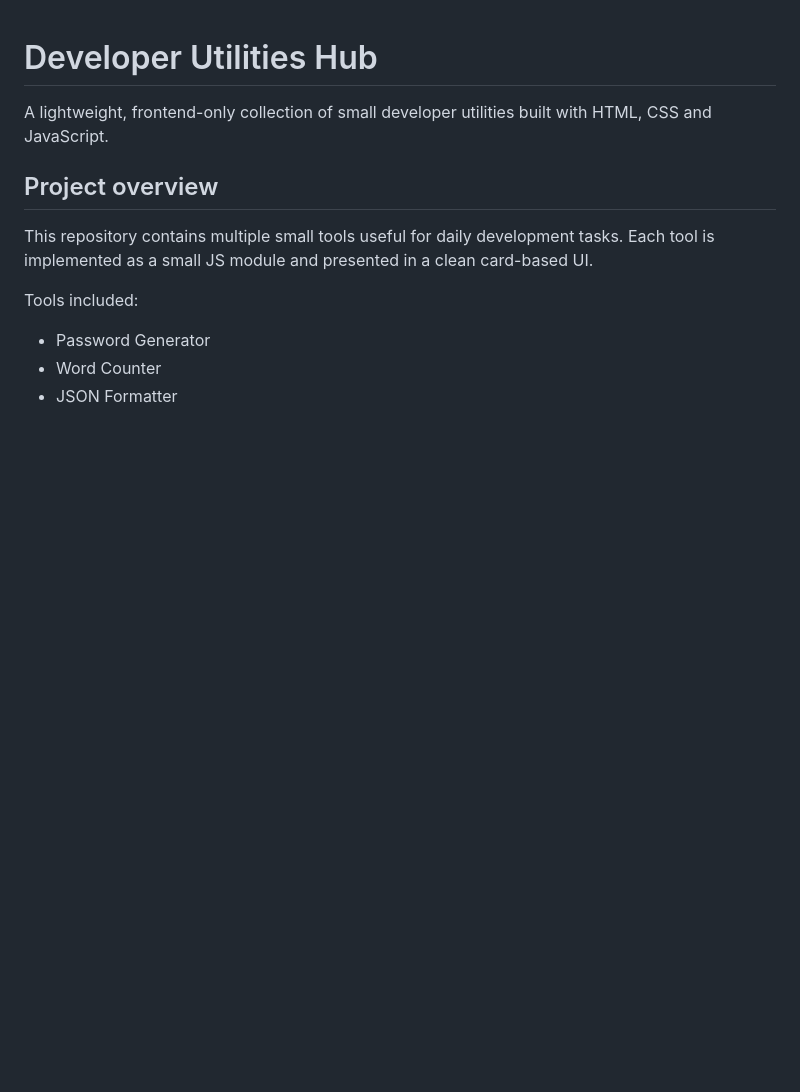
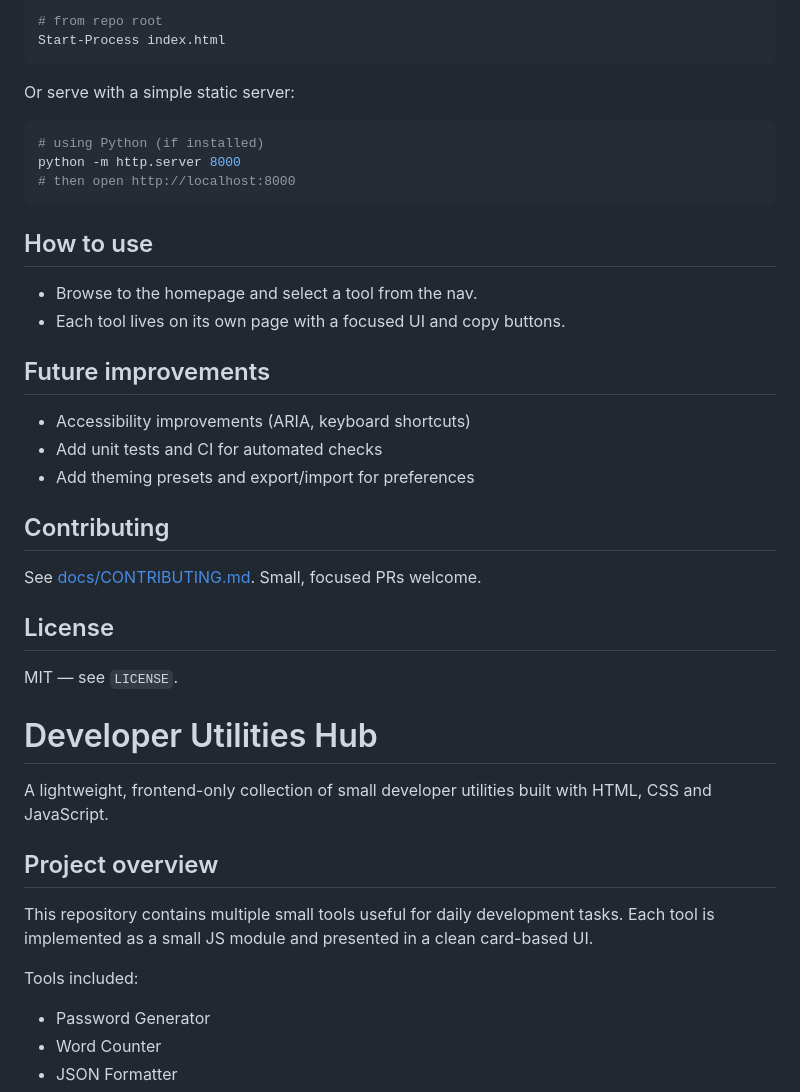
Before and after one commit to abhishekk-y16/dev-utils, a Markdown page: README.md, the part around the change printed below. Drawn GitHub-style; blank space fills up the shorter version.

````diff
--- a/README.md
+++ b/README.md
@@ -1,3 +51,34 @@
+```powershell
+# from repo root
+Start-Process index.html
+```
+
+Or serve with a simple static server:
+
+```powershell
+# using Python (if installed)
+python -m http.server 8000
+# then open http://localhost:8000
+```
+
+## How to use
+
+- Browse to the homepage and select a tool from the nav.
+- Each tool lives on its own page with a focused UI and copy buttons.
+
+## Future improvements
+
+- Accessibility improvements (ARIA, keyboard shortcuts)
+- Add unit tests and CI for automated checks
+- Add theming presets and export/import for preferences
+
+## Contributing
+
+See [docs/CONTRIBUTING.md](docs/CONTRIBUTING.md). Small, focused PRs welcome.
+
+## License
+
+MIT — see `LICENSE`.
 # Developer Utilities Hub
 
 A lightweight, frontend-only collection of small developer utilities built with HTML, CSS and JavaScript.
````
Also changed, not shown: other parts of README.md (+50 -30 lines).
